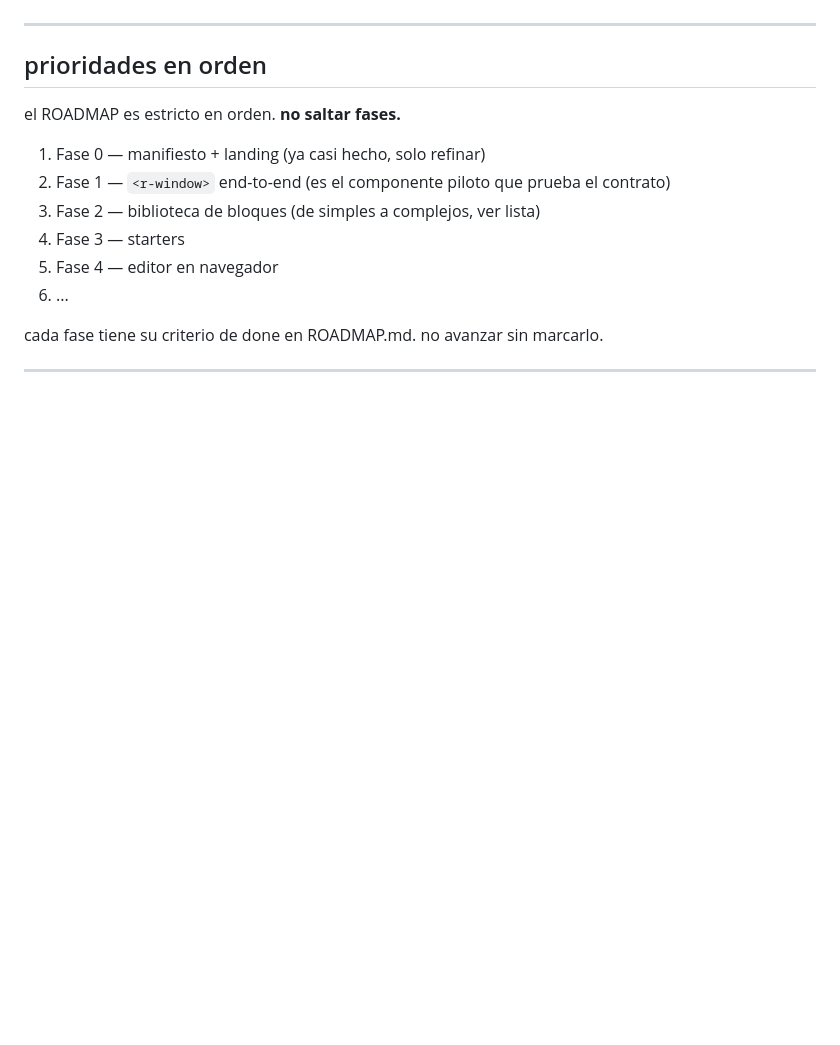
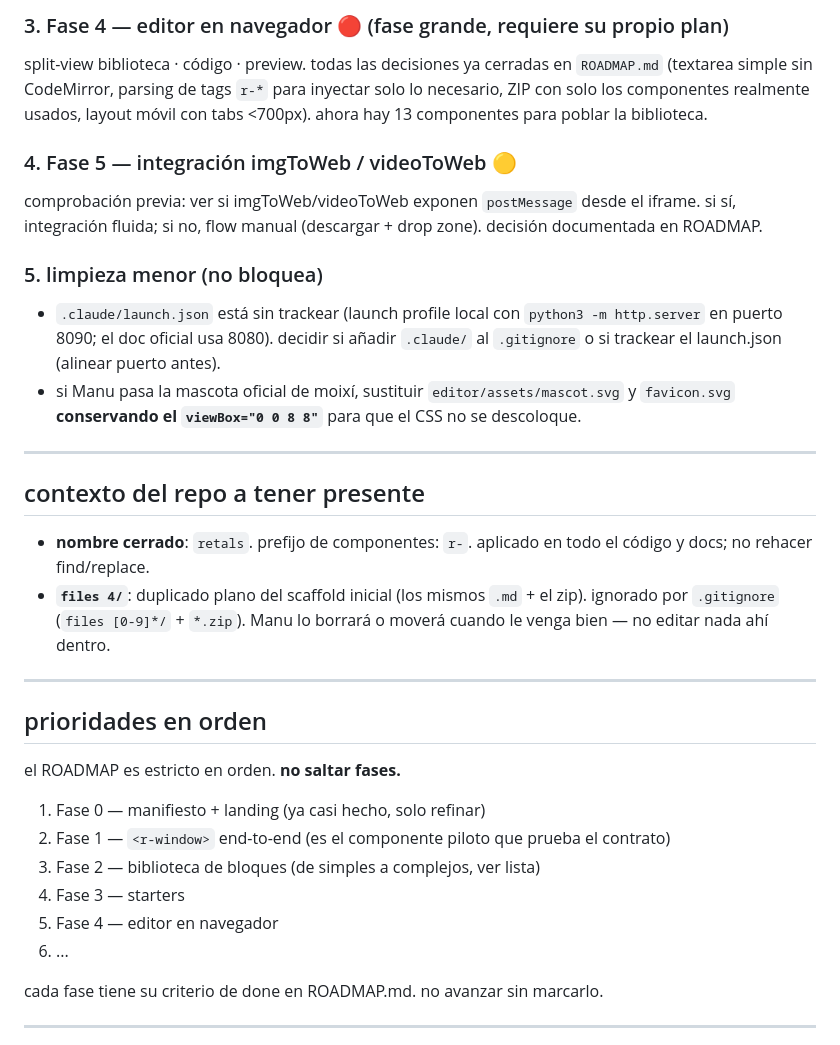
Before and after one commit to meowrhino/retals, a Markdown page: HANDOFF.md, the part around one of its changes. Rendered like a GitHub page; blank space fills up the shorter version.

```diff
--- a/HANDOFF.md
+++ b/HANDOFF.md
@@ -29,3 +61,22 @@ el proyecto se inspira en mosi (de hecho funciona como moixí en cuanto a estruc
+### 3. Fase 4 — editor en navegador 🔴 (fase grande, requiere su propio plan)
+
+split-view biblioteca · código · preview. todas las decisiones ya cerradas en `ROADMAP.md` (textarea simple sin CodeMirror, parsing de tags `r-*` para inyectar solo lo necesario, ZIP con solo los componentes realmente usados, layout móvil con tabs <700px). ahora hay 13 componentes para poblar la biblioteca.
+
+### 4. Fase 5 — integración imgToWeb / videoToWeb 🟡
+
+comprobación previa: ver si imgToWeb/videoToWeb exponen `postMessage` desde el iframe. si sí, integración fluida; si no, flow manual (descargar + drop zone). decisión documentada en ROADMAP.
+
+### 5. limpieza menor (no bloquea)
+
+- `.claude/launch.json` está sin trackear (launch profile local con `python3 -m http.server` en puerto 8090; el doc oficial usa 8080). decidir si añadir `.claude/` al `.gitignore` o si trackear el launch.json (alinear puerto antes).
+- si Manu pasa la mascota oficial de moixí, sustituir `editor/assets/mascot.svg` y `favicon.svg` **conservando el `viewBox="0 0 8 8"`** para que el CSS no se descoloque.
+
+---
+
+## contexto del repo a tener presente
+
+- **nombre cerrado**: `retals`. prefijo de componentes: `r-`. aplicado en todo el código y docs; no rehacer find/replace.
+- **`files 4/`**: duplicado plano del scaffold inicial (los mismos `.md` + el zip). ignorado por `.gitignore` (`files [0-9]*/` + `*.zip`). Manu lo borrará o moverá cuando le venga bien — no editar nada ahí dentro.
 
 ---
 
```
Also changed, not shown: other parts of HANDOFF.md (+42 -10 lines).
